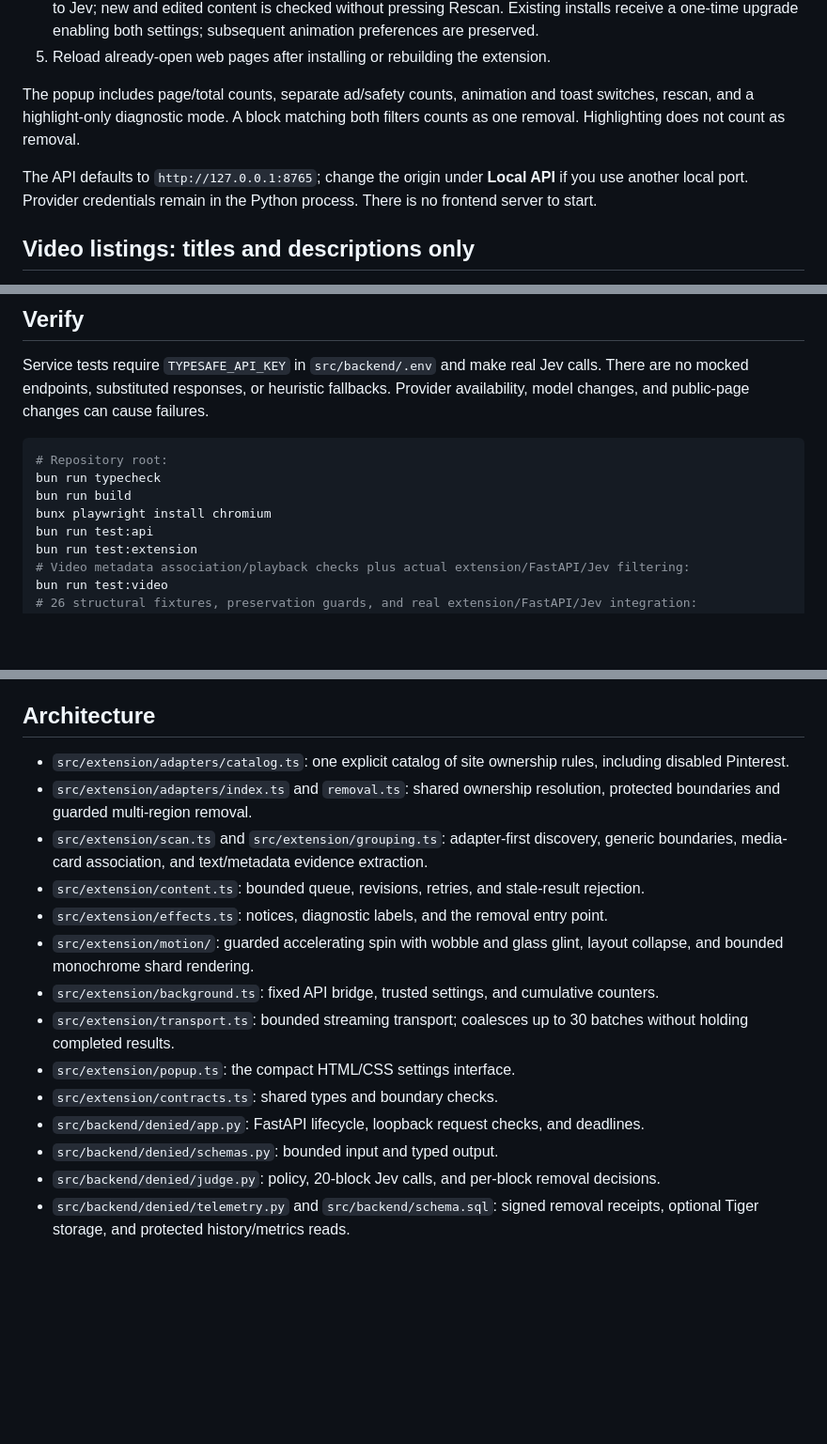
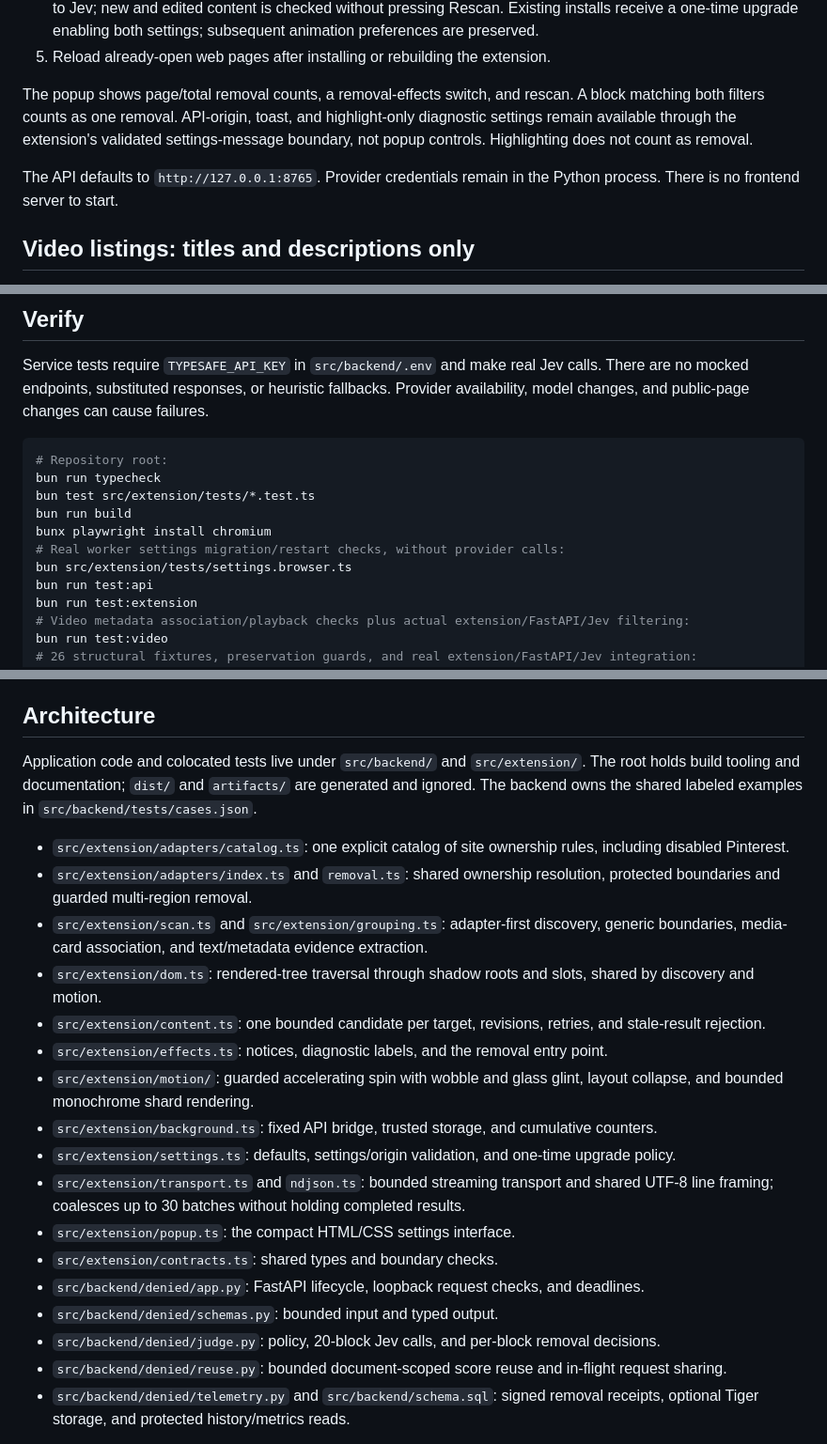
Before and after one commit to 0xABAN/denied, a Markdown page: README.md, 3 parts joined by grey strips. Shown at 94% size. GitHub-like rendering; blank space fills up the shorter version.

Commit message:
docs: describe the consolidated source layout

````diff
--- a/README.md
+++ b/README.md
@@ -34,9 +34,9 @@ Then:
 4. Protection and removal effects start enabled. Eligible page text is sent automatically through the configured API to Jev; new and edited content is checked without pressing Rescan. Existing installs receive a one-time upgrade enabling both settings; subsequent animation preferences are preserved.
 5. Reload already-open web pages after installing or rebuilding the extension.
 
-The popup includes page/total counts, separate ad/safety counts, animation and toast switches, rescan, and a highlight-only diagnostic mode. A block matching both filters counts as one removal. Highlighting does not count as removal.
+The popup shows page/total removal counts, a removal-effects switch, and rescan. A block matching both filters counts as one removal. API-origin, toast, and highlight-only diagnostic settings remain available through the extension's validated settings-message boundary, not popup controls. Highlighting does not count as removal.
 
-The API defaults to `http://127.0.0.1:8765`; change the origin under **Local API** if you use another local port. Provider credentials remain in the Python process. There is no frontend server to start.
+The API defaults to `http://127.0.0.1:8765`. Provider credentials remain in the Python process. There is no frontend server to start.
 
 ## Video listings: titles and descriptions only
 
@@ -105,8 +105,11 @@ Service tests require `TYPESAFE_API_KEY` in `src/backend/.env` and make real Jev
 ```sh
 # Repository root:
 bun run typecheck
+bun test src/extension/tests/*.test.ts
 bun run build
 bunx playwright install chromium
+# Real worker settings migration/restart checks, without provider calls:
+bun src/extension/tests/settings.browser.ts
 bun run test:api
 bun run test:extension
 # Video metadata association/playback checks plus actual extension/FastAPI/Jev filtering:
@@ -164,19 +167,24 @@ For the all-judgments/single-date change, typecheck/build, all seven real API te
 
 ## Architecture
 
+Application code and colocated tests live under `src/backend/` and `src/extension/`. The root holds build tooling and documentation; `dist/` and `artifacts/` are generated and ignored. The backend owns the shared labeled examples in `src/backend/tests/cases.json`.
+
 - `src/extension/adapters/catalog.ts`: one explicit catalog of site ownership rules, including disabled Pinterest.
 - `src/extension/adapters/index.ts` and `removal.ts`: shared ownership resolution, protected boundaries and guarded multi-region removal.
 - `src/extension/scan.ts` and `src/extension/grouping.ts`: adapter-first discovery, generic boundaries, media-card association, and text/metadata evidence extraction.
-- `src/extension/content.ts`: bounded queue, revisions, retries, and stale-result rejection.
+- `src/extension/dom.ts`: rendered-tree traversal through shadow roots and slots, shared by discovery and motion.
+- `src/extension/content.ts`: one bounded candidate per target, revisions, retries, and stale-result rejection.
 - `src/extension/effects.ts`: notices, diagnostic labels, and the removal entry point.
 - `src/extension/motion/`: guarded accelerating spin with wobble and glass glint, layout collapse, and bounded monochrome shard rendering.
-- `src/extension/background.ts`: fixed API bridge, trusted settings, and cumulative counters.
-- `src/extension/transport.ts`: bounded streaming transport; coalesces up to 30 batches without holding completed results.
+- `src/extension/background.ts`: fixed API bridge, trusted storage, and cumulative counters.
+- `src/extension/settings.ts`: defaults, settings/origin validation, and one-time upgrade policy.
+- `src/extension/transport.ts` and `ndjson.ts`: bounded streaming transport and shared UTF-8 line framing; coalesces up to 30 batches without holding completed results.
 - `src/extension/popup.ts`: the compact HTML/CSS settings interface.
 - `src/extension/contracts.ts`: shared types and boundary checks.
 - `src/backend/denied/app.py`: FastAPI lifecycle, loopback request checks, and deadlines.
 - `src/backend/denied/schemas.py`: bounded input and typed output.
 - `src/backend/denied/judge.py`: policy, 20-block Jev calls, and per-block removal decisions.
+- `src/backend/denied/reuse.py`: bounded document-scoped score reuse and in-flight request sharing.
 - `src/backend/denied/telemetry.py` and `src/backend/schema.sql`: signed removal receipts, optional Tiger storage, and protected history/metrics reads.
 
 Bun bundles TypeScript; Chrome runs the output. The backend uses FastAPI, HTTPX, Pydantic, and Psycopg. There is no React, Next.js, second backend, or account system.
````
Also changed, not shown: other parts of README.md (+1 -1 lines), CONTEXT.md (+4 -4 lines).
